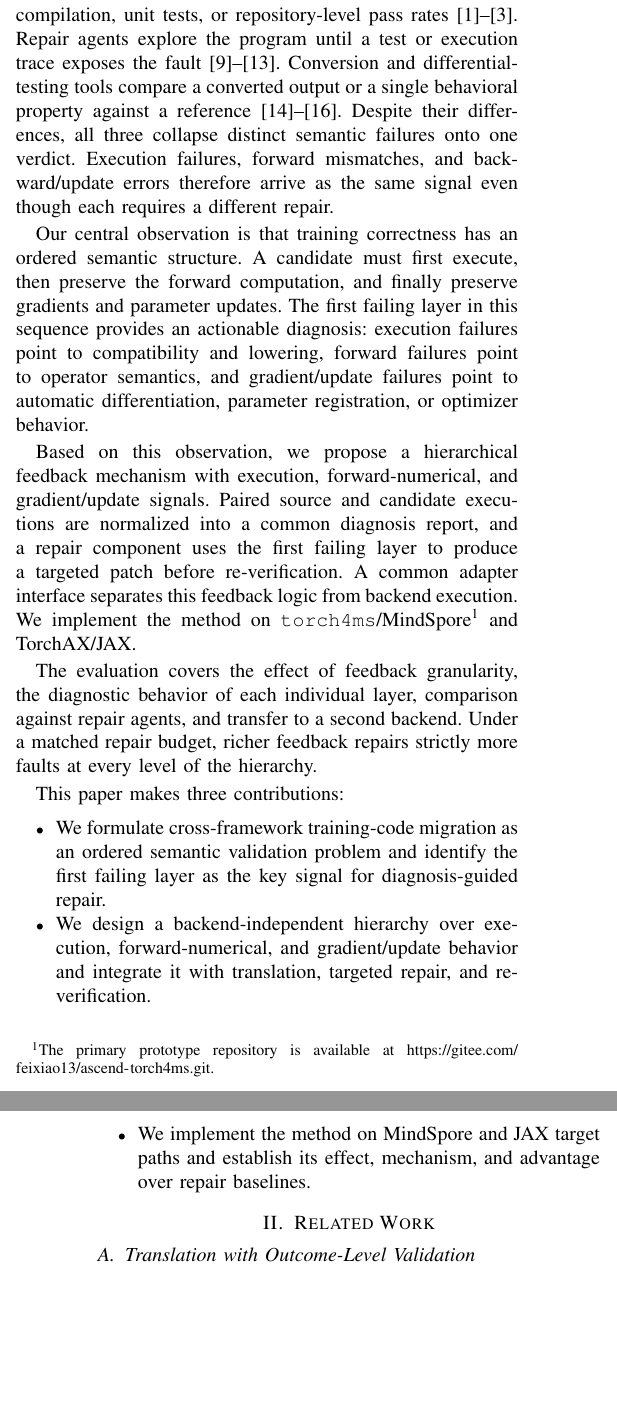
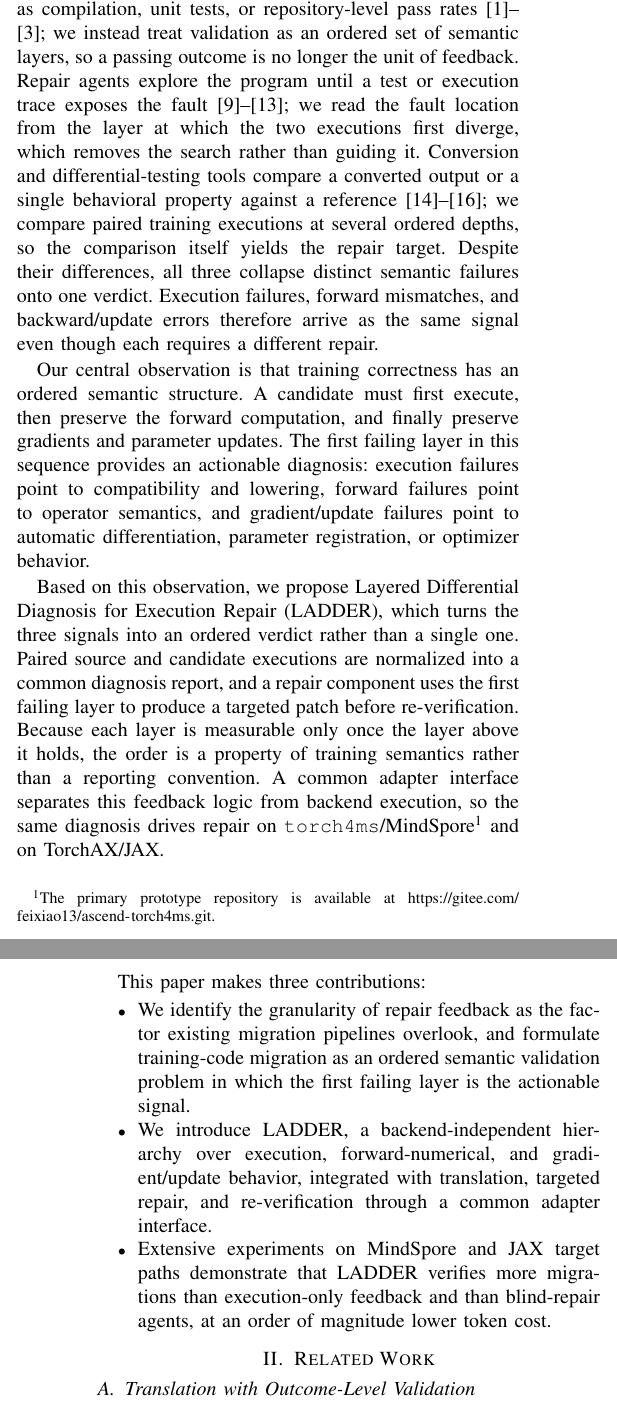
Before and after one commit to jayus71/migration_agent, a LaTeX paper (conference_101719.tex): two parts of the columns of pages 1 and 2 of 8, joined at a grey line, cut so that both start at the same text, the shorter picture padded with empty space. Compiled offline with pdfLaTeX; a missing font is replaced by an installed copy or a similar font; a LaTeX package or settings file that is missing is left out.

Commit message:
paper: name the method LADDER and fix three intro deviations
The method had no name. The abstract called it "a hierarchical feedback
framework" and later sentences fell back on "the full hierarchy", so a reader
had nothing to carry away and the contributions had nothing to introduce.

Name it LADDER, Layered Differential Diagnosis for Execution Repair, and use
that name in the title, abstract, method, evaluation, table rows, and
conclusion. The acronym expansion now appears verbatim in the title.

Also close three gaps against the reference style:
- delete the paragraph that previewed evaluation coverage and one result, so
  the introduction is five paragraphs with the method in the fifth
- give each of the three feedback categories its own "they do X, we differ in
  Y" contrast clause instead of one shared closer
- make the third contribution an experiments claim rather than a restatement
  that we implemented the method

State in the abstract and method that a layer is measurable only once the
layer above holds, which is what makes the ordering intrinsic rather than a
reporting choice.

No measured value changed.

```diff
--- a/conference_101719.tex
+++ b/conference_101719.tex
@@ -14,7 +14,7 @@
 
 \begin{document}
 
-\title{Beyond Executability: Hierarchical Feedback for Cross-Framework Training-Code Migration Repair}
+\title{LADDER: Layered Differential Diagnosis for Execution Repair in Cross-Framework Training-Code Migration}
 
 \author{\IEEEauthorblockN{Anonymous Authors}
 \IEEEauthorblockA{Anonymous Institution\\
@@ -36,19 +36,17 @@ Large language models (LLMs) have made source-code translation increasingly prac
 
 This requirement creates failures that ordinary executability checks cannot see. A translated training script may run successfully while producing different logits or losses. It may match the forward computation but propagate incorrect gradients, or compute plausible gradients while updating a different parameter set. Such failures arise across framework boundaries because runtimes differ in operator conventions, execution modes, differentiation interfaces, and optimizer semantics~\cite{paszke2019pytorch,mindspore2020whitepaper,google2025torchax}. A successful run is therefore only the first condition of a correct training migration.
 
-Existing systems supply repair feedback in three main ways. Translation pipelines validate against a single outcome such as compilation, unit tests, or repository-level pass rates~\cite{he-etal-2025-execoder,macedo2024intertrans,guan2025repotransagent}. Repair agents explore the program until a test or execution trace exposes the fault~\cite{shinn2023reflexion,chen2023selfdebugging,wang2024codeact,xia2023aprplm,yang2024sweagent}. Conversion and differential-testing tools compare a converted output or a single behavioral property against a reference~\cite{mindspore2023mindconverter,yang2011csmith,pei2017deepxplore}. Despite their differences, all three collapse distinct semantic failures onto one verdict. Execution failures, forward mismatches, and backward/update errors therefore arrive as the same signal even though each requires a different repair.
+Existing systems supply repair feedback in three main ways. Translation pipelines validate against a single outcome such as compilation, unit tests, or repository-level pass rates~\cite{he-etal-2025-execoder,macedo2024intertrans,guan2025repotransagent}; we instead treat validation as an ordered set of semantic layers, so a passing outcome is no longer the unit of feedback. Repair agents explore the program until a test or execution trace exposes the fault~\cite{shinn2023reflexion,chen2023selfdebugging,wang2024codeact,xia2023aprplm,yang2024sweagent}; we read the fault location from the layer at which the two executions first diverge, which removes the search rather than guiding it. Conversion and differential-testing tools compare a converted output or a single behavioral property against a reference~\cite{mindspore2023mindconverter,yang2011csmith,pei2017deepxplore}; we compare paired training executions at several ordered depths, so the comparison itself yields the repair target. Despite their differences, all three collapse distinct semantic failures onto one verdict. Execution failures, forward mismatches, and backward/update errors therefore arrive as the same signal even though each requires a different repair.
 
 Our central observation is that training correctness has an ordered semantic structure. A candidate must first execute, then preserve the forward computation, and finally preserve gradients and parameter updates. The first failing layer in this sequence provides an actionable diagnosis: execution failures point to compatibility and lowering, forward failures point to operator semantics, and gradient/update failures point to automatic differentiation, parameter registration, or optimizer behavior.
 
-Based on this observation, we propose a hierarchical feedback mechanism with execution, forward-numerical, and gradient/update signals. Paired source and candidate executions are normalized into a common diagnosis report, and a repair component uses the first failing layer to produce a targeted patch before re-verification. A common adapter interface separates this feedback logic from backend execution. We implement the method on \texttt{torch4ms}/MindSpore\footnote{The primary prototype repository is available at \url{https://gitee.com/feixiao13/ascend-torch4ms.git}.} and TorchAX/JAX.
-
-The evaluation covers the effect of feedback granularity, the diagnostic behavior of each individual layer, comparison against repair agents, and transfer to a second backend. Under a matched repair budget, richer feedback repairs strictly more faults at every level of the hierarchy.
+Based on this observation, we propose Layered Differential Diagnosis for Execution Repair (LADDER), which turns the three signals into an ordered verdict rather than a single one. Paired source and candidate executions are normalized into a common diagnosis report, and a repair component uses the first failing layer to produce a targeted patch before re-verification. Because each layer is measurable only once the layer above it holds, the order is a property of training semantics rather than a reporting convention. A common adapter interface separates this feedback logic from backend execution, so the same diagnosis drives repair on \texttt{torch4ms}/MindSpore\footnote{The primary prototype repository is available at \url{https://gitee.com/feixiao13/ascend-torch4ms.git}.} and on TorchAX/JAX.
 
 This paper makes three contributions:
 \begin{itemize}
-  \item We formulate cross-framework training-code migration as an ordered semantic validation problem and identify the first failing layer as the key signal for diagnosis-guided repair.
-  \item We design a backend-independent hierarchy over execution, forward-numerical, and gradient/update behavior and integrate it with translation, targeted repair, and re-verification.
-  \item We implement the method on MindSpore and JAX target paths and establish its effect, mechanism, and advantage over repair baselines.
+  \item We identify the granularity of repair feedback as the factor existing migration pipelines overlook, and formulate training-code migration as an ordered semantic validation problem in which the first failing layer is the actionable signal.
+  \item We introduce LADDER, a backend-independent hierarchy over execution, forward-numerical, and gradient/update behavior, integrated with translation, targeted repair, and re-verification through a common adapter interface.
+  \item Extensive experiments on MindSpore and JAX target paths demonstrate that LADDER verifies more migrations than execution-only feedback and than blind-repair agents, at an order of magnitude lower token cost.
 \end{itemize}
 
 \section{Related Work}
```
Also changed, not shown: conference_101719.tex (20 more changed lines).
